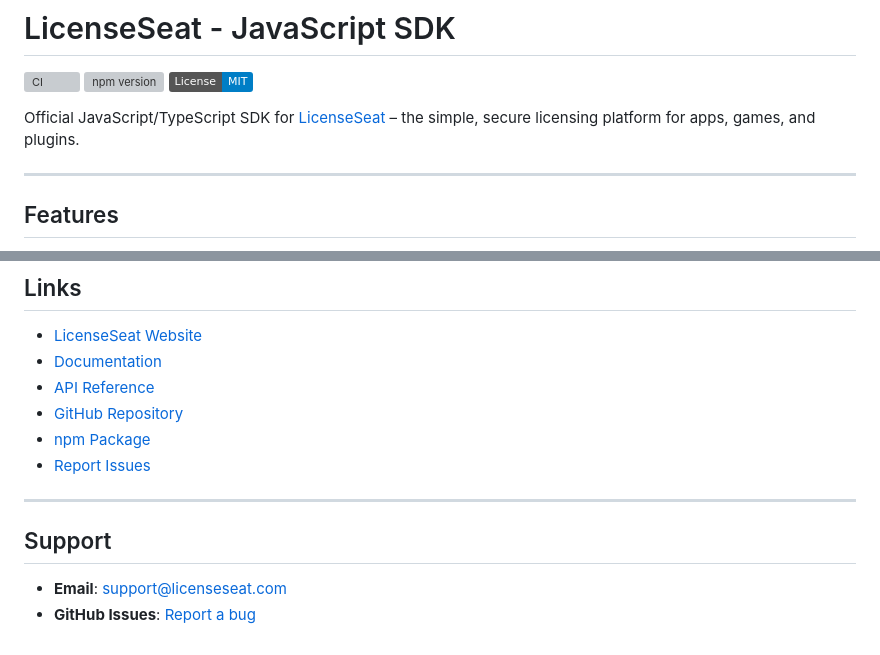
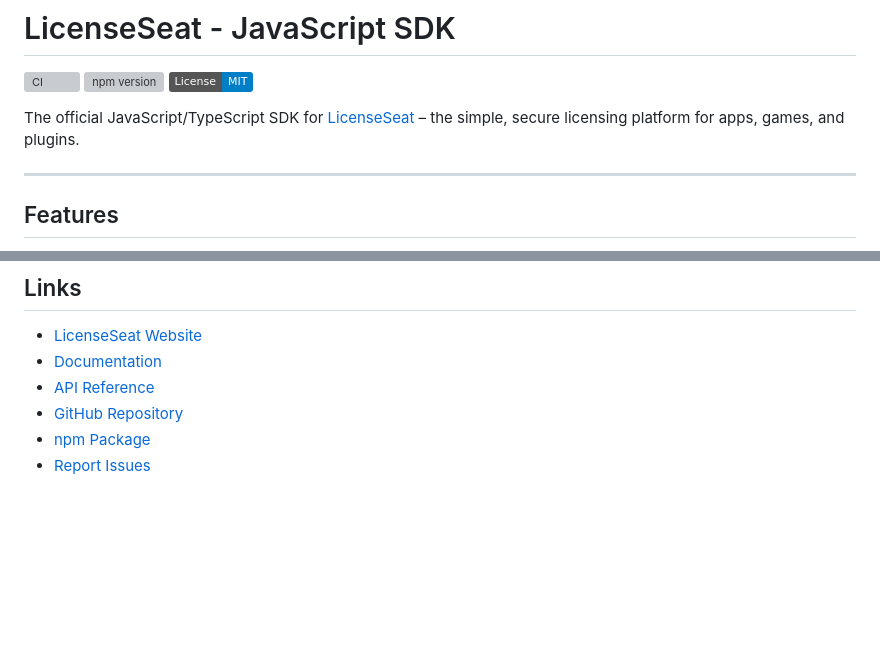
Before and after one commit to licenseseat/licenseseat-js, a Markdown page: README.md, 2 parts joined by grey strips. Drawn GitHub-style; badges without logos; blank space fills up the shorter version; grey boxes are pictures that could not be loaded.

```diff
--- a/README.md
+++ b/README.md
@@ -4,7 +4,7 @@
 [![npm version](https://img.shields.io/npm/v/@licenseseat/js.svg)](https://www.npmjs.com/package/@licenseseat/js)
 [![License: MIT](https://img.shields.io/badge/License-MIT-blue.svg)](https://opensource.org/licenses/MIT)
 
-Official JavaScript/TypeScript SDK for [LicenseSeat](https://licenseseat.com) – the simple, secure licensing platform for apps, games, and plugins.
+The official JavaScript/TypeScript SDK for [LicenseSeat](https://licenseseat.com) – the simple, secure licensing platform for apps, games, and plugins.
 
 ---
 
@@ -760,10 +760,3 @@ MIT License – see [LICENSE](LICENSE) for details.
 - [GitHub Repository](https://github.com/licenseseat/licenseseat-js)
 - [npm Package](https://www.npmjs.com/package/@licenseseat/js)
 - [Report Issues](https://github.com/licenseseat/licenseseat-js/issues)
-
----
-
-## Support
-
-- **Email**: support@licenseseat.com
-- **GitHub Issues**: [Report a bug](https://github.com/licenseseat/licenseseat-js/issues/new)
```
